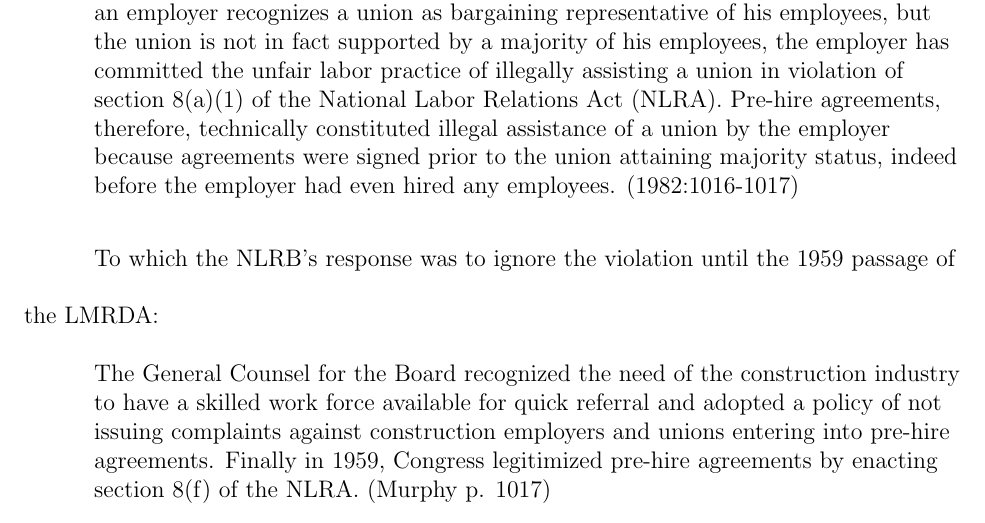
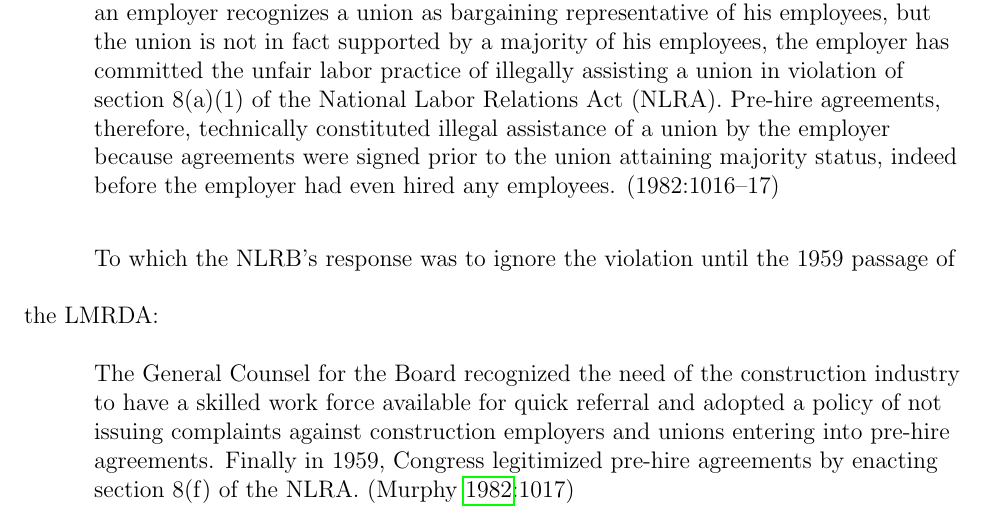
Before and after one commit to matthewacarson/soc_thesis_latex, a LaTeX thesis (soc_honors_thesis.tex): part of page 15 of 36, cut so that both start at the same text. Compiled offline with pdfLaTeX.

Commit message:
Auto commit

```diff
--- a/soc_honors_thesis.tex
+++ b/soc_honors_thesis.tex
@@ -214,13 +214,13 @@ Many construction industry employers hire employees, as the need arises, to work
 Construction unions had been operating in this way for many years prior to the exemption to majority status requirements that were carved out for construction unions in Section 8(f) as part of the Landrum-Griffin Labor-Management Reporting and Disclosure Act (LMRDA) of 1959. In fact, before its enactment, the prehire agreement constituted a violation of the law which had, up until that point, required the union to show that the majority of employees wanted representation from that particular union. Murphy explains how the particularities of the construction industry made other modes of union organizing and operation difficult:
 
 \begin{quote}
-The periods of employment in the construction industry are often so short, however, that it is impracticable to complete the process of certifying a collective bargaining representative before a project ends and the employees are laid off. Furthermore, if an employer recognizes a union as bargaining representative of his employees, but the union is not in fact supported by a majority of his employees, the employer has committed the unfair labor practice of illegally assisting a union in violation of section 8(a)(1) of the National Labor Relations Act (NLRA). Pre-hire agreements, therefore, technically constituted illegal assistance of a union by the employer because agreements were signed prior to the union attaining majority status, indeed before the employer had even hired any employees. (\citeyear[1016-1017]{murphyPreHireAgreementsSection1982})
+The periods of employment in the construction industry are often so short, however, that it is impracticable to complete the process of certifying a collective bargaining representative before a project ends and the employees are laid off. Furthermore, if an employer recognizes a union as bargaining representative of his employees, but the union is not in fact supported by a majority of his employees, the employer has committed the unfair labor practice of illegally assisting a union in violation of section 8(a)(1) of the National Labor Relations Act (NLRA). Pre-hire agreements, therefore, technically constituted illegal assistance of a union by the employer because agreements were signed prior to the union attaining majority status, indeed before the employer had even hired any employees. (\citeyear[1016–17]{murphyPreHireAgreementsSection1982})
 \end{quote}
 
 To which the NLRB’s response was to ignore the violation until the 1959 passage of the LMRDA:
 
 \begin{quote}
-The General Counsel for the Board recognized the need of the construction industry to have a skilled work force available for quick referral and adopted a policy of not issuing complaints against construction employers and unions entering into pre-hire agreements. Finally in 1959, Congress legitimized pre-hire agreements by enacting section 8(f) of the NLRA. (Murphy p. 1017)
+The General Counsel for the Board recognized the need of the construction industry to have a skilled work force available for quick referral and adopted a policy of not issuing complaints against construction employers and unions entering into pre-hire agreements. Finally in 1959, Congress legitimized pre-hire agreements by enacting section 8(f) of the NLRA. (\cite[1017]{murphyPreHireAgreementsSection1982})
 \end{quote}
 
 In Senate debate, many senators acknowledged that this way of organizing in the construction trades was long-standing and informally ignored by the Board and courts. For example, Senator Javits recognized that the Taft-Hartley law, which LMRDA was to amend, was not being applied at the time:
```
Also changed, not shown: soc_honors_thesis.tex (4 more changed lines).
